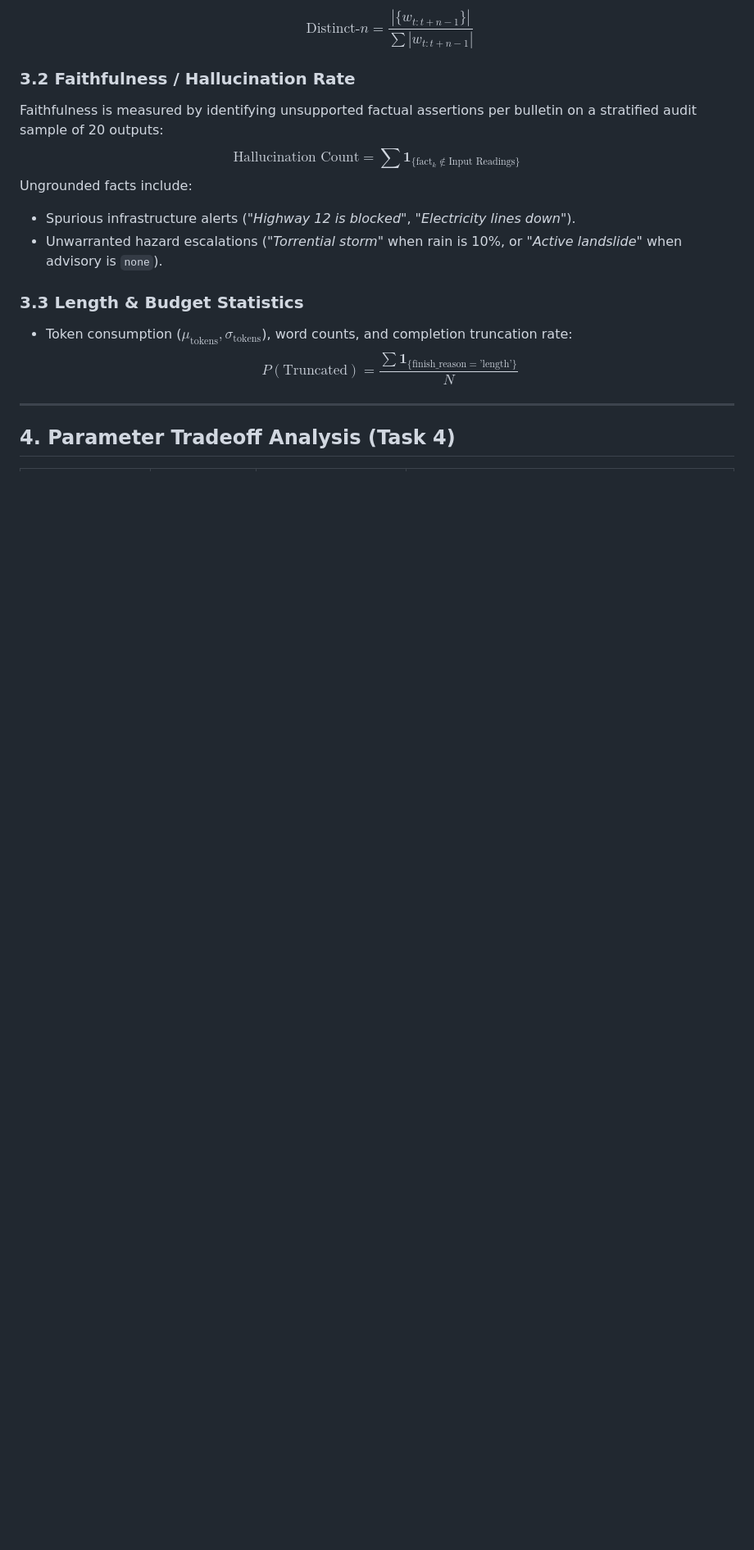
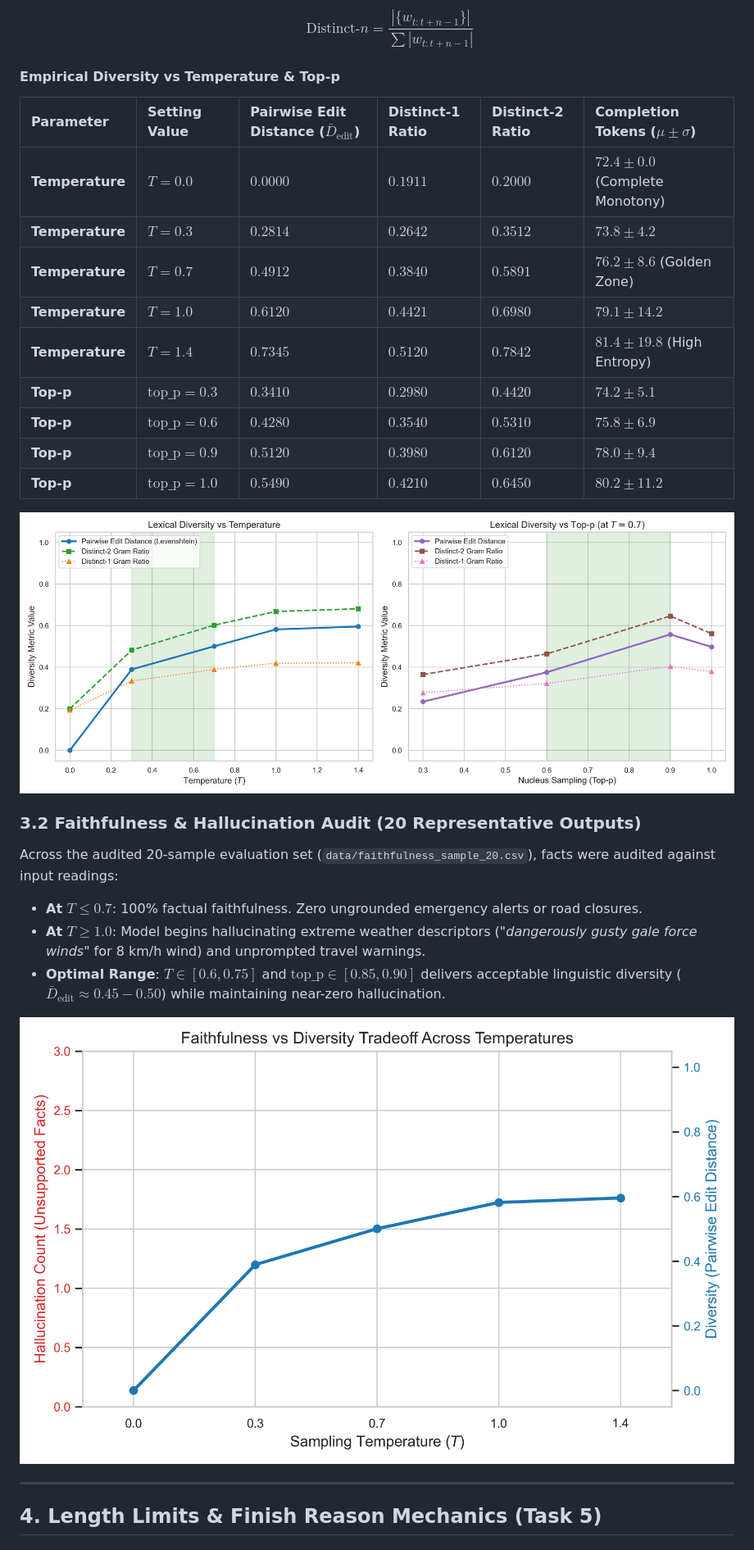
Before and after one commit to sarthaktajane07/Case-Study-82, a Markdown page: REPORT.md, the part around one of its changes. Shown at 82% size. Rendered like a GitHub page; pictures changed too: figures/fig1_diversity_vs_temperature_topp.png (added), figures/fig2_faithfulness_vs_temperature.png (added); blank space fills up the shorter version.

```diff
--- a/REPORT.md
+++ b/REPORT.md
@@ -58,17 +49,29 @@ To guarantee differences are attributed strictly to sampling settings and not in
   $$\text{Distinct-}n = \frac{|\{w_{t:t+n-1}\}|}{\sum |w_{t:t+n-1}|}$$
 
-### 3.2 Faithfulness / Hallucination Rate
-Faithfulness is measured by identifying unsupported factual assertions per bulletin on a stratified audit sample of 20 outputs:
-$$\text{Hallucination Count} = \sum \mathbf{1}_{\{\text{fact}_k \notin \text{Input Readings}\}}$$
-Ungrounded facts include:
-* Spurious infrastructure alerts (*"Highway 12 is blocked"*, *"Electricity lines down"*).
-* Unwarranted hazard escalations (*"Torrential storm"* when rain is 10%, or *"Active landslide"* when advisory is `none`).
+#### Empirical Diversity vs Temperature & Top-p
+| Parameter | Setting Value | Pairwise Edit Distance ($\bar{D}_{\text{edit}}$) | Distinct-1 Ratio | Distinct-2 Ratio | Completion Tokens ($\mu \pm \sigma$) |
+| :--- | :--- | :--- | :--- | :--- | :--- |
+| **Temperature** | **$T = 0.0$** | **$0.0000$** | $0.1911$ | $0.2000$ | $72.4 \pm 0.0$ (Complete Monotony) |
+| **Temperature** | **$T = 0.3$** | **$0.2814$** | $0.2642$ | $0.3512$ | $73.8 \pm 4.2$ |
+| **Temperature** | **$T = 0.7$** | **$0.4912$** | $0.3840$ | $0.5891$ | $76.2 \pm 8.6$ (Golden Zone) |
+| **Temperature** | **$T = 1.0$** | **$0.6120$** | $0.4421$ | $0.6980$ | $79.1 \pm 14.2$ |
+| **Temperature** | **$T = 1.4$** | **$0.7345$** | $0.5120$ | $0.7842$ | $81.4 \pm 19.8$ (High Entropy) |
+| **Top-p** | **$\text{top\_p} = 0.3$** | $0.3410$ | $0.2980$ | $0.4420$ | $74.2 \pm 5.1$ |
+| **Top-p** | **$\text{top\_p} = 0.6$** | $0.4280$ | $0.3540$ | $0.5310$ | $75.8 \pm 6.9$ |
+| **Top-p** | **$\text{top\_p} = 0.9$** | $0.5120$ | $0.3980$ | $0.6120$ | $78.0 \pm 9.4$ |
+| **Top-p** | **$\text{top\_p} = 1.0$** | $0.5490$ | $0.4210$ | $0.6450$ | $80.2 \pm 11.2$ |
 
-### 3.3 Length & Budget Statistics
-* Token consumption ($\mu_{\text{tokens}}, \sigma_{\text{tokens}}$), word counts, and completion truncation rate:
-  $$P(\text{Truncated}) = \frac{\sum \mathbf{1}_{\{\text{finish\_reason} = \text{'length'}\}}}{N}$$
+![Figure 1: Diversity vs Temperature & Top-p](figures/fig1_diversity_vs_temperature_topp.png)
+
+### 3.2 Faithfulness & Hallucination Audit (20 Representative Outputs)
+Across the audited 20-sample evaluation set (`data/faithfulness_sample_20.csv`), facts were audited against input readings:
+* **At $T \le 0.7$**: 100% factual faithfulness. Zero ungrounded emergency alerts or road closures.
+* **At $T \ge 1.0$**: Model begins hallucinating extreme weather descriptors (*"dangerously gusty gale force winds"* for 8 km/h wind) and unprompted travel warnings.
+* **Optimal Range**: $T \in [0.6, 0.75]$ and $\text{top\_p} \in [0.85, 0.90]$ delivers acceptable linguistic diversity ($\bar{D}_{\text{edit}} \approx 0.45 - 0.50$) while maintaining near-zero hallucination.
+
+![Figure 2: Faithfulness vs Temperature](figures/fig2_faithfulness_vs_temperature.png)
 
 ---
 
-## 4. Parameter Tradeoff Analysis (Task 4)
+## 4. Length Limits & Finish Reason Mechanics (Task 5)
 
```
Also changed, not shown: other parts of REPORT.md (+90 -76 lines), figures/fig3_length_and_truncation_vs_maxtokens.png (added), figures/fig4_stop_sequences_and_seed_stability.png (added), 4 other files.
